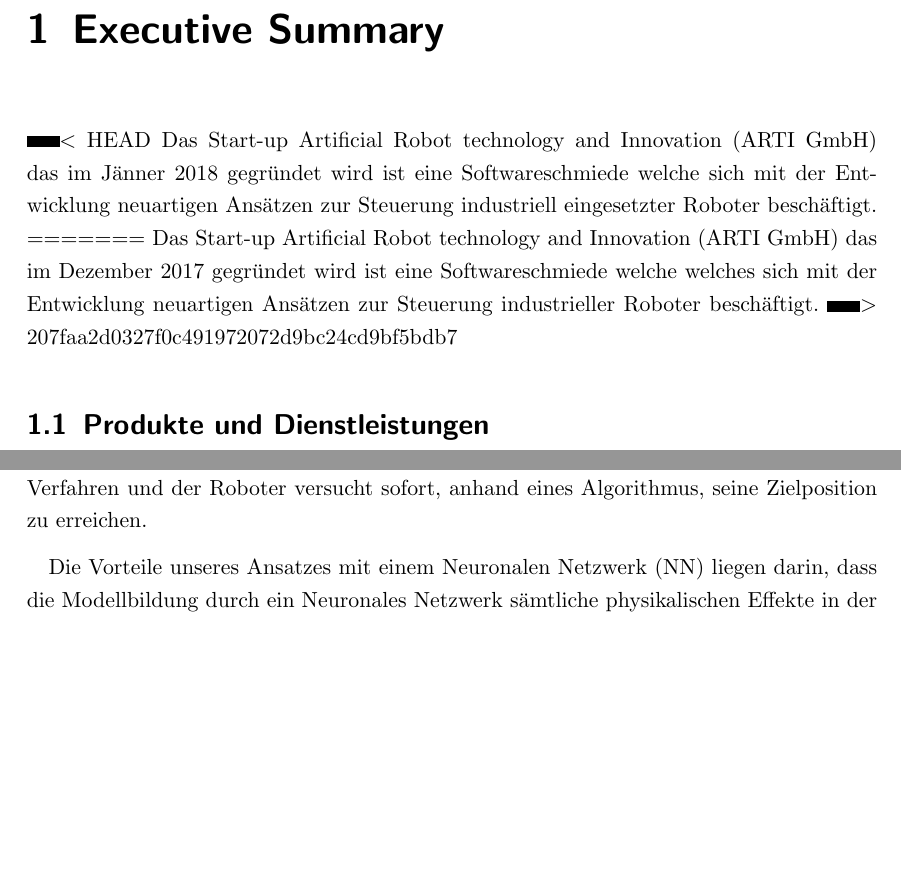
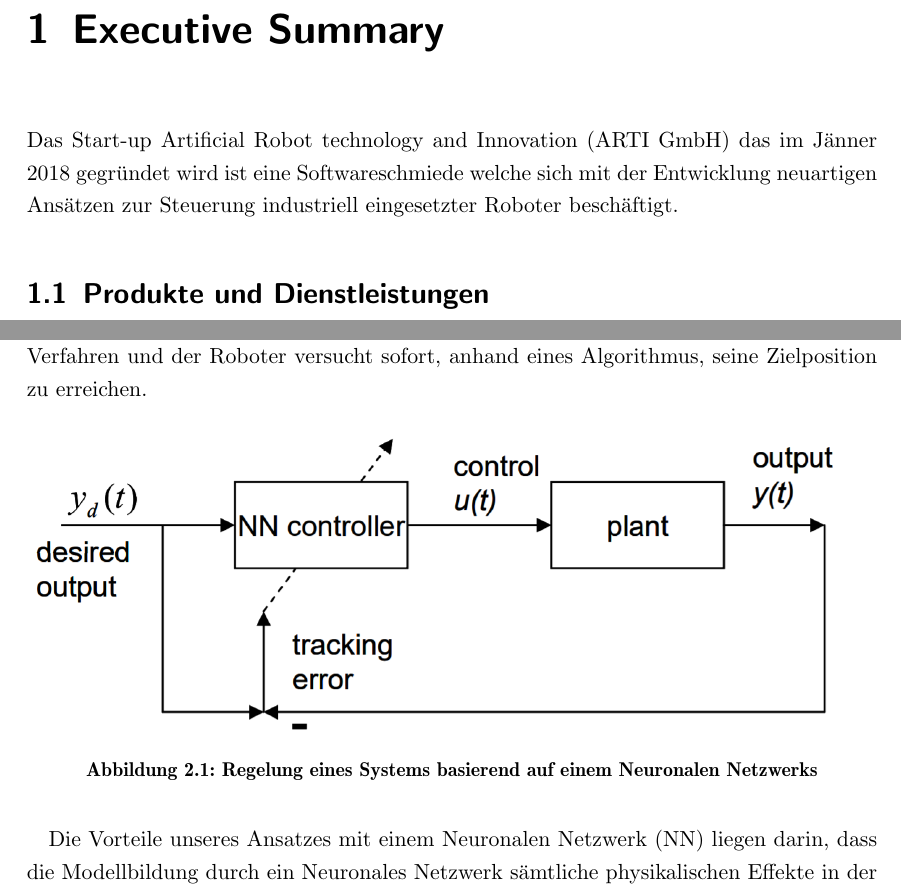
Before and after one commit to thunderbug1/BWL, a LaTeX document (Report/BusinessPlan.tex, which reads Report/Text/ExecutiveSummary.tex, Report/Text/Produktidee.tex): two parts of pages 4 and 7 of 33, joined at a grey line, cut so that both start at the same text, the shorter picture padded with empty space. Compiled offline with pdfLaTeX.

Commit message:
addded image, merge conflict cleanup

```diff
--- a/Report/Text/ExecutiveSummary.tex
+++ b/Report/Text/ExecutiveSummary.tex
@@ -1,10 +1,6 @@
 \chapter{Executive Summary}
 
-<<<<<<< HEAD
 Das Start-up Artificial Robot technology and Innovation (ARTI GmbH) das im Jänner 2018 gegründet wird ist eine Softwareschmiede welche sich mit der Entwicklung neuartigen Ansätzen zur Steuerung industriell eingesetzter Roboter beschäftigt.
-=======
-Das Start-up Artificial Robot technology and Innovation (ARTI GmbH) das im Dezember 2017 gegründet wird ist eine Softwareschmiede welche welches sich mit der Entwicklung neuartigen Ansätzen zur Steuerung industrieller Roboter beschäftigt.
->>>>>>> 207faa2d0327f0c491972072d9bc24cd9bf5bdb7
 
 \section{Produkte und Dienstleistungen}
 
--- a/Report/Text/Produktidee.tex
+++ b/Report/Text/Produktidee.tex
@@ -10,6 +10,13 @@
 
 Zur Umsetzung einer Robotersteuerung gibt es grundsätzlich zwei Ansätze. Bei dem ersten Ansatz wird vor dem Losfahren offline eine Trajektorie berechnet welche anschließend als Liste von Punkten zum Roboter übertragen werden welcher diese nacheinander linear angefährt. Der zweite Ansatz ist das Online-planing, hierbei entfällt die Wartezeit vor dem Verfahren und der Roboter versucht sofort, anhand eines Algorithmus, seine Zielposition zu erreichen.
 
+\begin{figure}[h]
+	\centering
+	\includegraphics[width=15cm]{NN_controller_system.png}
+	\caption{Regelung eines Systems basierend auf einem Neuronalen Netzwerks}
+	\label{fig:NeuralNetworkControlSystem}
+\end{figure}
+
 Die Vorteile unseres Ansatzes mit einem Neuronalen Netzwerk (NN) liegen darin, dass die Modellbildung durch ein Neuronales Netzwerk sämtliche physikalischen Effekte in der Mechanik des Roboters wie Nichtlineare-Reibung berücksichtigt werden, was mit etablierten Ansätzen nur teilweise möglich ist.
 
 Vorrangegangene Prototypen für eine NN basierte Regelung der Roboterarm-gelenke haben gezeigt, dass Effizienzsteigerungen von bis zu 30\% im Vergleich zu herkömmlichen Algorithmen möglich sind. Die so erzeugten Trajektorien sind nicht nur Energiesparender, sondern auch schonender für die Mechanik, da sie sanfter Beschleunigungs- und Bremsvorgänge  einzelner Gelenke verwenden. Durch die optimierte Trajektorie wird die Gesamtzeit zum Erreichen des Zielpunktes jedoch nicht verlängert, sondern kann in vielen Fällen sogar reduziert werden.
```
Also changed, not shown: Dokumente/NN_in_control_systems.pdf (added), Report/Images/NN_controller_system.png (added), 1 other file.
